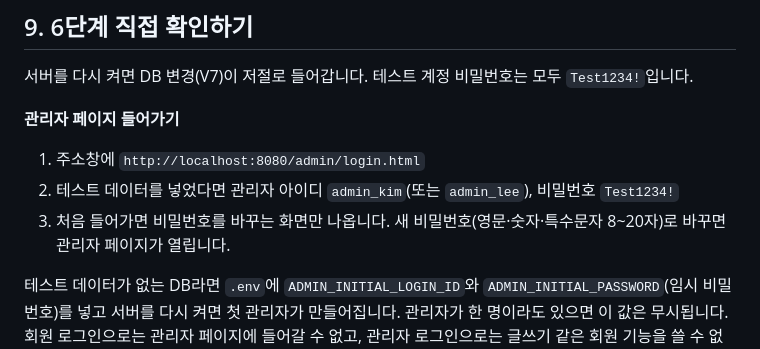
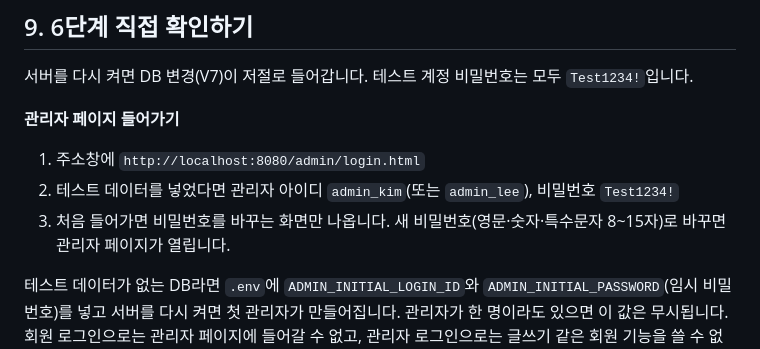
Before and after one commit to blogNM/blogproject, a Markdown page: docs/05-guides/로컬-실행.md, the part around the change. Rendered like a GitHub page.

Commit message:
로컬-실행: 관리자 비밀번호 규칙 8~15자로 바로잡음
Co-Authored-By: Claude Opus 5.5 (1M context) <noreply@anthropic.com>
Claude-Session: https://claude.ai/code/session_01N2DsnfS95PpW89kbHErzH3

```diff
--- a/docs/05-guides/로컬-실행.md
+++ b/docs/05-guides/로컬-실행.md
@@ -161,7 +161,7 @@ MAIL_MODE=smtp MAIL_USERNAME=내계정@gmail.com MAIL_PASSWORD=앱비밀번호16
 
 1. 주소창에 `http://localhost:8080/admin/login.html`
 2. 테스트 데이터를 넣었다면 관리자 아이디 `admin_kim`(또는 `admin_lee`), 비밀번호 `Test1234!`
-3. 처음 들어가면 비밀번호를 바꾸는 화면만 나옵니다. 새 비밀번호(영문·숫자·특수문자 8~20자)로 바꾸면 관리자 페이지가 열립니다.
+3. 처음 들어가면 비밀번호를 바꾸는 화면만 나옵니다. 새 비밀번호(영문·숫자·특수문자 8~15자)로 바꾸면 관리자 페이지가 열립니다.
 
 테스트 데이터가 없는 DB라면 `.env`에 `ADMIN_INITIAL_LOGIN_ID`와 `ADMIN_INITIAL_PASSWORD`(임시 비밀번호)를 넣고 서버를 다시 켜면 첫 관리자가 만들어집니다. 관리자가 한 명이라도 있으면 이 값은 무시됩니다. 회원 로그인으로는 관리자 페이지에 들어갈 수 없고, 관리자 로그인으로는 글쓰기 같은 회원 기능을 쓸 수 없습니다.
 
```
